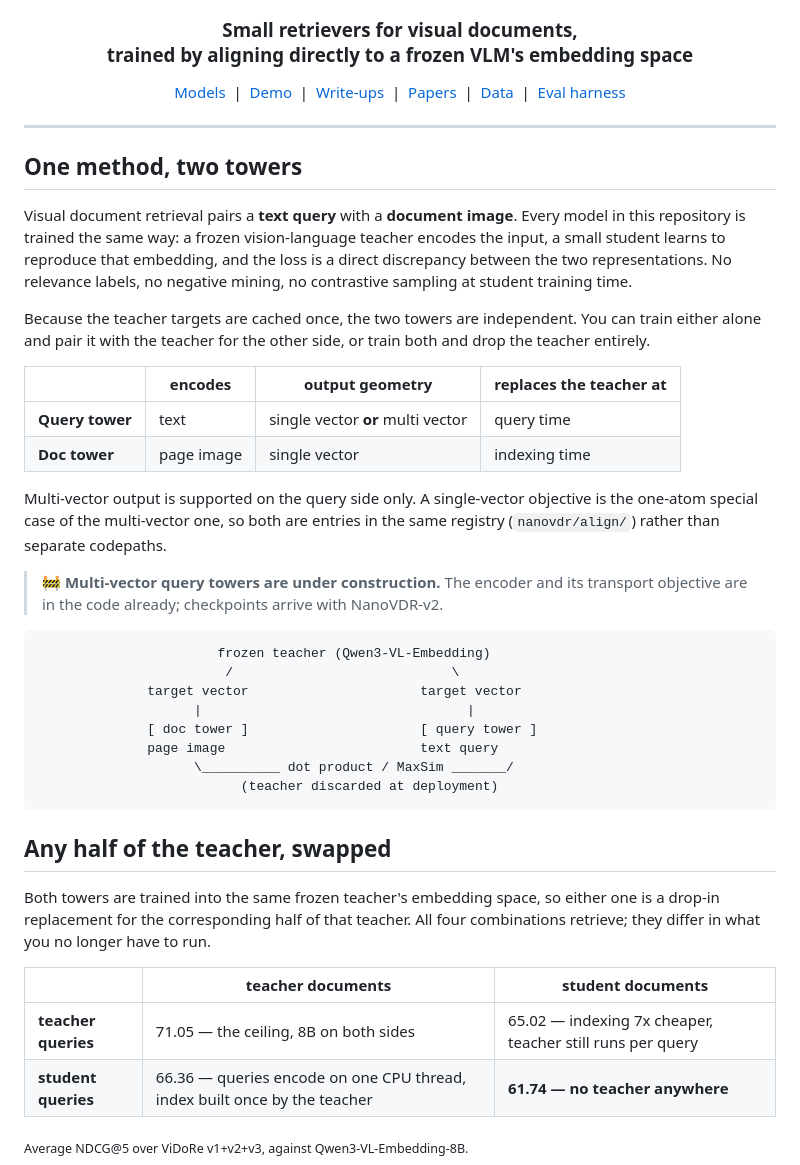
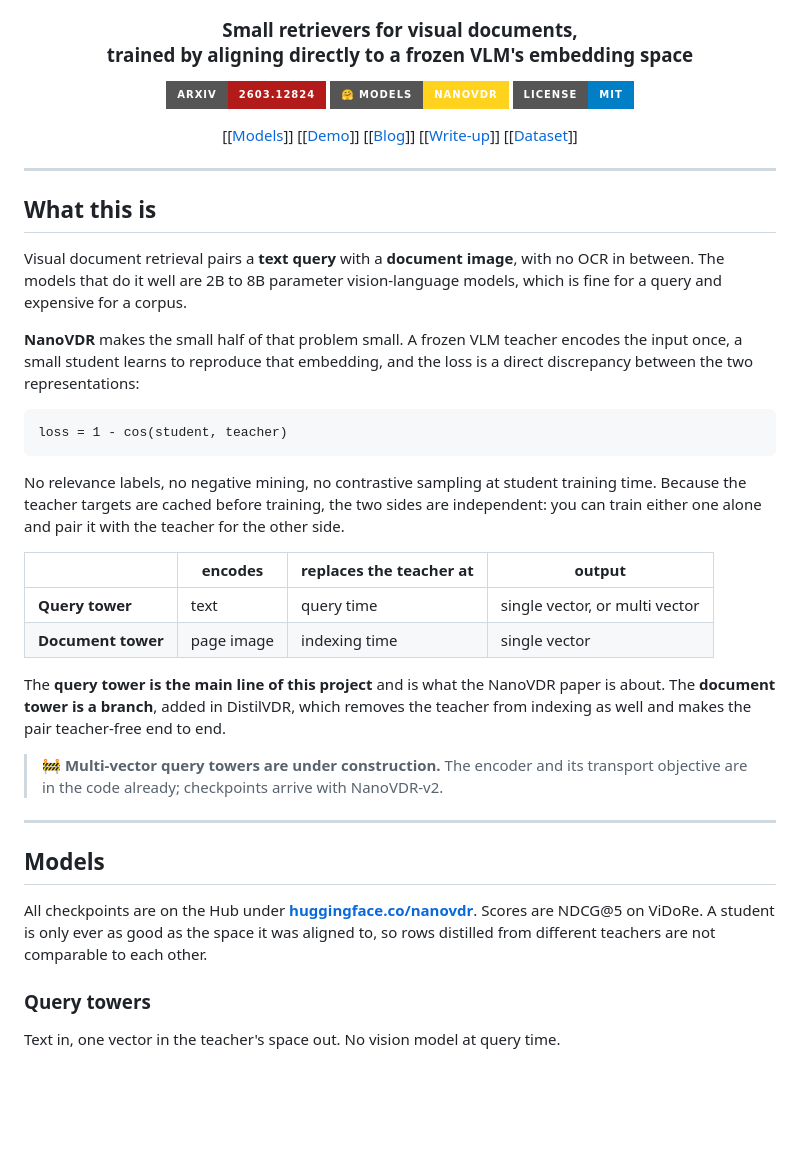
Before and after one commit to Ryenhails/NanoVDR, a Markdown page: README.md, the part around one of its changes. Rendered like a GitHub page; badges without logos; blank space fills up the shorter version.

````diff
--- a/README.md
+++ b/README.md
@@ -5,63 +5,64 @@
 <h3 align="center">Small retrievers for visual documents,<br>trained by aligning directly to a frozen VLM's embedding space</h3>
 
 <p align="center">
-  <a href="https://huggingface.co/nanovdr">Models</a> &nbsp;|&nbsp;
-  <a href="https://huggingface.co/spaces/nanovdr/NanoVDR-Demo">Demo</a> &nbsp;|&nbsp;
-  <a href="#write-ups">Write-ups</a> &nbsp;|&nbsp;
-  <a href="#papers">Papers</a> &nbsp;|&nbsp;
-  <a href="https://huggingface.co/datasets/nanovdr/NanoVDR-Train">Data</a> &nbsp;|&nbsp;
-  <a href="#evaluation-harness">Eval harness</a>
+  <a href="https://arxiv.org/abs/2603.12824"><img src="https://img.shields.io/badge/arXiv-2603.12824-b31b1b.svg?style=for-the-badge" alt="arXiv"></a>
+  <a href="https://huggingface.co/nanovdr"><img src="https://img.shields.io/badge/%F0%9F%A4%97%20Models-nanovdr-FFD21E?style=for-the-badge" alt="Hugging Face"></a>
+  <a href="LICENSE"><img src="https://img.shields.io/badge/License-MIT-blue.svg?style=for-the-badge" alt="License"></a>
+</p>
+
+<p align="center">
+  [[<a href="https://huggingface.co/nanovdr">Models</a>]]
+  [[<a href="https://huggingface.co/spaces/nanovdr/NanoVDR-Demo">Demo</a>]]
+  [[<a href="https://huggingface.co/blog/Ryenhails/nanovdr">Blog</a>]]
+  [[<a href="https://huggingface.co/spaces/nanovdr/distilling-the-document-tower">Write-up</a>]]
+  [[<a href="https://huggingface.co/datasets/nanovdr/NanoVDR-Train">Dataset</a>]]
 </p>
 
 ---
 
-## One method, two towers
+## What this is
 
-Visual document retrieval pairs a **text query** with a **document image**. Every
-model in this repository is trained the same way: a frozen vision-language
-teacher encodes the input, a small student learns to reproduce that embedding,
-and the loss is a direct discrepancy between the two representations. No
-relevance labels, no negative mining, no contrastive sampling at student
-training time.
+Visual document retrieval pairs a **text query** with a **document image**, with
+no OCR in between. The models that do it well are 2B to 8B parameter
+vision-language models, which is fine for a query and expensive for a corpus.
 
-Because the teacher targets are cached once, the two towers are independent.
-You can train either alone and pair it with the teacher for the other side, or
-train both and drop the teacher entirely.
+**NanoVDR** makes the small half of that problem small. A frozen VLM teacher
+encodes the input once, a small student learns to reproduce that embedding, and
+the loss is a direct discrepancy between the two representations:
 
-| | encodes | output geometry | replaces the teacher at |
+```
+loss = 1 - cos(student, teacher)
+```
+
+No relevance labels, no negative mining, no contrastive sampling at student
+training time. Because the teacher targets are cached before training, the two
+sides are independent: you can train either one alone and pair it with the
+teacher for the other side.
+
+| | encodes | replaces the teacher at | output |
 |---|---|---|---|
-| **Query tower** | text | single vector **or** multi vector | query time |
-| **Doc tower** | page image | single vector | indexing time |
+| **Query tower** | text | query time | single vector, or multi vector |
+| **Document tower** | page image | indexing time | single vector |
 
-Multi-vector output is supported on the query side only. A single-vector
-objective is the one-atom special case of the multi-vector one, so both are
-entries in the same registry (`nanovdr/align/`) rather than separate codepaths.
+The **query tower is the main line of this project** and is what the NanoVDR
+paper is about. The **document tower is a branch**, added in DistilVDR, which
+removes the teacher from indexing as well and makes the pair teacher-free
+end to end.
 
 > 🚧 **Multi-vector query towers are under construction.** The encoder and its
 > transport objective are in the code already; checkpoints arrive with
 > NanoVDR-v2.
 
-```
-                       frozen teacher (Qwen3-VL-Embedding)
-                        /                            \
-              target vector                      target vector
-                    |                                  |
-              [ doc tower ]                      [ query tower ]
-              page image                         text query
-                    \__________ dot product / MaxSim _______/
-                          (teacher discarded at deployment)
-```
+---
 
-## Any half of the teacher, swapped
+## Models
 
-Both towers are trained into the same frozen teacher's embedding space, so
-either one is a drop-in replacement for the corresponding half of that teacher.
-All four combinations retrieve; they differ in what you no longer have to run.
+All checkpoints are on the Hub under [**huggingface.co/nanovdr**](https://huggingface.co/nanovdr).
+Scores are NDCG@5 on ViDoRe. A student is only ever as good as the space it was
+aligned to, so rows distilled from different teachers are not comparable to each
+other.
 
-|  | teacher documents | **student documents** |
-|---|---|---|
-| **teacher queries** | 71.05 — the ceiling, 8B on both sides | 65.02 — indexing 7x cheaper, teacher still runs per query |
-| **student queries** | 66.36 — queries encode on one CPU thread, index built once by the teacher | **61.74 — no teacher anywhere** |
+### Query towers
 
-<sub>Average NDCG@5 over ViDoRe v1+v2+v3, against Qwen3-VL-Embedding-8B.</sub>
+Text in, one vector in the teacher's space out. No vision model at query time.
 
````
Also changed, not shown: other parts of README.md (+103 -81 lines).
